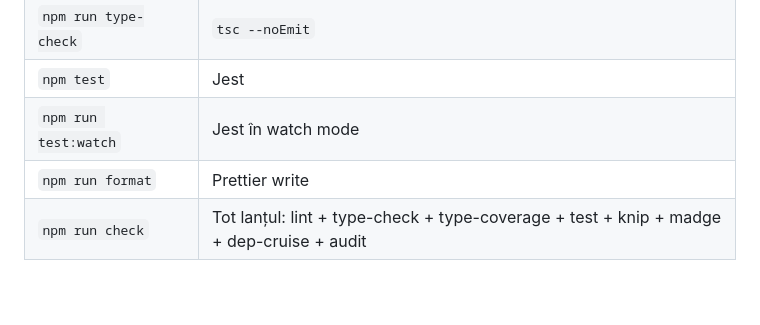
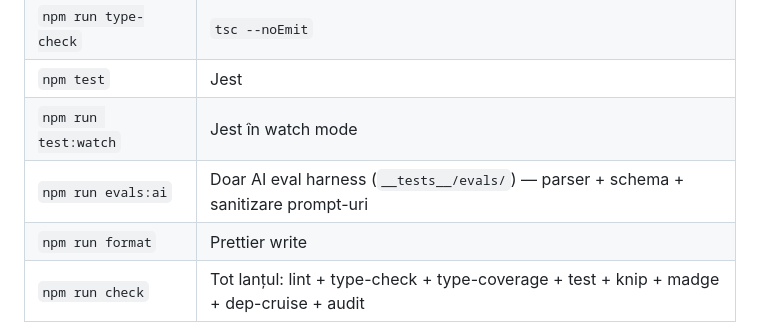
Before and after one commit to tudorAbrudan/EvidentaFinanciara, a Markdown page: CLAUDE.md, the part around the change. Drawn GitHub-style; blank space fills up the shorter version.

```diff
--- a/CLAUDE.md
+++ b/CLAUDE.md
@@ -18,6 +18,7 @@ Limba UI și docs: română.
 | `npm run type-check`   | `tsc --noEmit`                                                                           |
 | `npm test`             | Jest                                                                                     |
 | `npm run test:watch`   | Jest în watch mode                                                                       |
+| `npm run evals:ai`     | Doar AI eval harness (`__tests__/evals/`) — parser + schema + sanitizare prompt-uri      |
 | `npm run format`       | Prettier write                                                                           |
 | `npm run check`        | Tot lanțul: lint + type-check + type-coverage + test + knip + madge + dep-cruise + audit |
 
```
Also changed, not shown: docs/ARCHITECTURE.md (+3 -1 lines), docs/IDEAS.md (+3 -1 lines).
